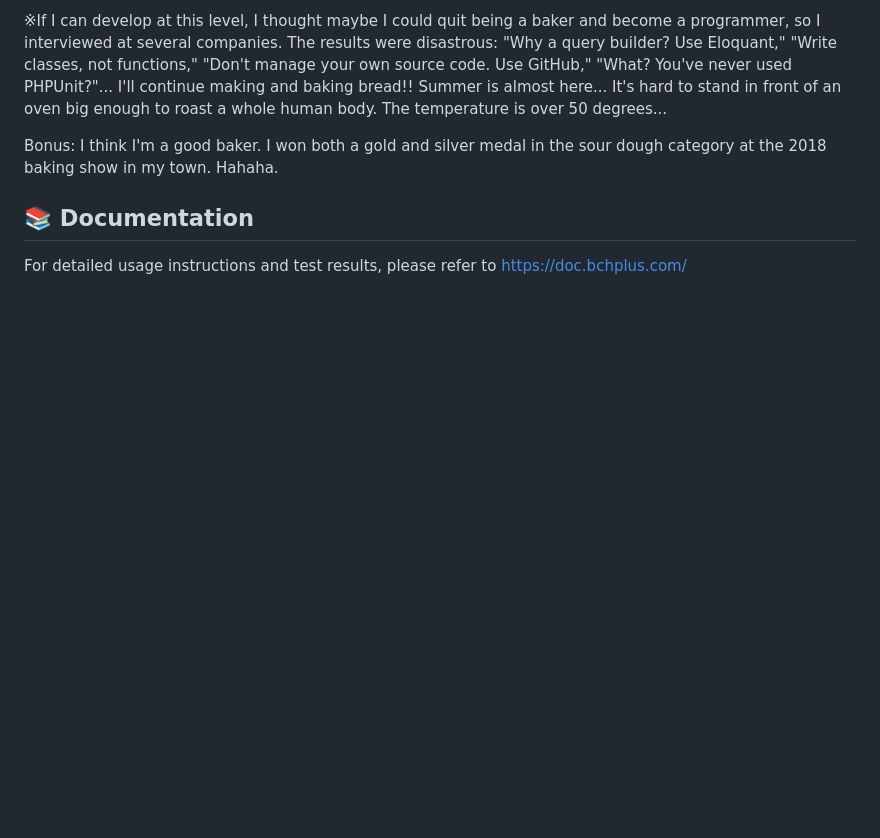
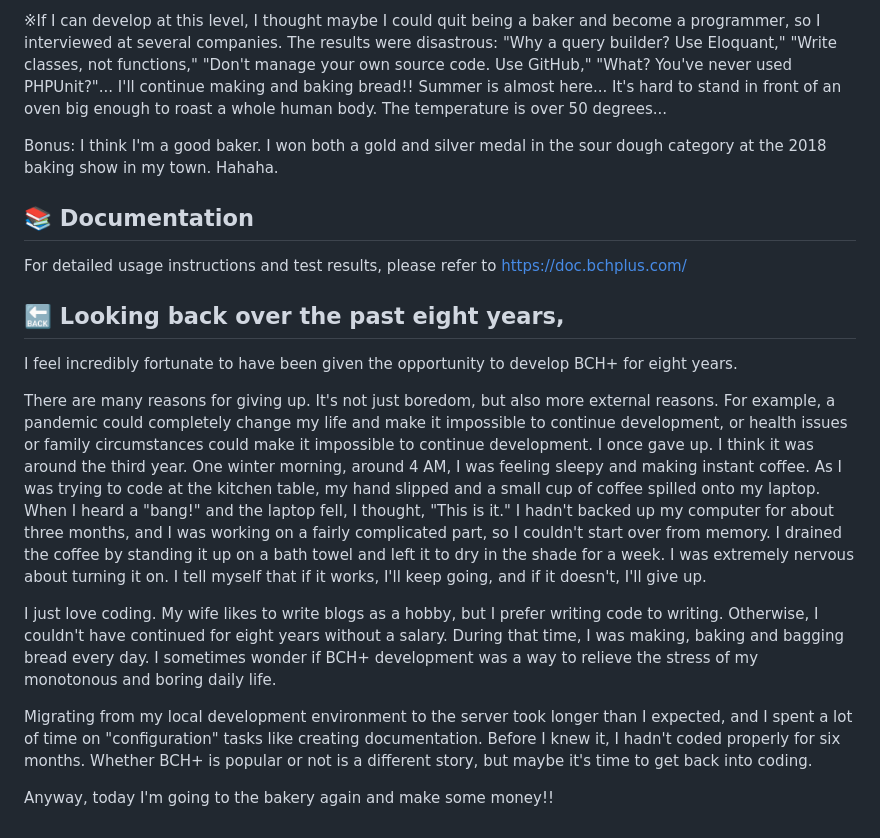
Before and after one commit to 32naosummitkiya26-collab/Blade-Convert-Hub-Plus, a Markdown page: README.md, the part around the change. Drawn GitHub-style; blank space fills up the shorter version.

```diff
--- a/README.md
+++ b/README.md
@@ -78,3 +78,26 @@ Hahaha.
 
 ## 📚 Documentation
 For detailed usage instructions and test results, please refer to https://doc.bchplus.com/
+
+## 🔙 Looking back over the past eight years,
+
+I feel incredibly fortunate to have been given the opportunity to develop BCH+ for eight years.
+
+There are many reasons for giving up. It's not just boredom, but also more external reasons.
+For example, a pandemic could completely change my life and make it impossible to continue development, or health issues or family circumstances could make it impossible to continue development.
+I once gave up. I think it was around the third year. One winter morning, around 4 AM, I was feeling sleepy and making instant coffee.
+As I was trying to code at the kitchen table, my hand slipped and a small cup of coffee spilled onto my laptop.
+When I heard a "bang!" and the laptop fell, I thought, "This is it."
+I hadn't backed up my computer for about three months, and I was working on a fairly complicated part, so I couldn't start over from memory.
+I drained the coffee by standing it up on a bath towel and left it to dry in the shade for a week. I was extremely nervous about turning it on.
+I tell myself that if it works, I'll keep going, and if it doesn't, I'll give up.
+
+I just love coding. My wife likes to write blogs as a hobby, but I prefer writing code to writing.
+Otherwise, I couldn't have continued for eight years without a salary.
+During that time, I was making, baking and bagging bread every day. I sometimes wonder if BCH+ development was a way to relieve the stress of my monotonous and boring daily life.
+
+Migrating from my local development environment to the server took longer than I expected, and I spent a lot of time on "configuration" tasks like creating documentation.
+Before I knew it, I hadn't coded properly for six months.
+Whether BCH+ is popular or not is a different story, but maybe it's time to get back into coding.
+
+Anyway, today I'm going to the bakery again and make some money!!
```
